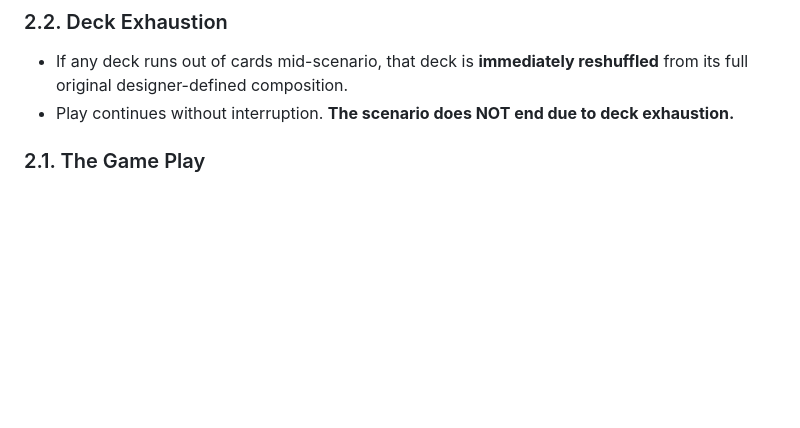
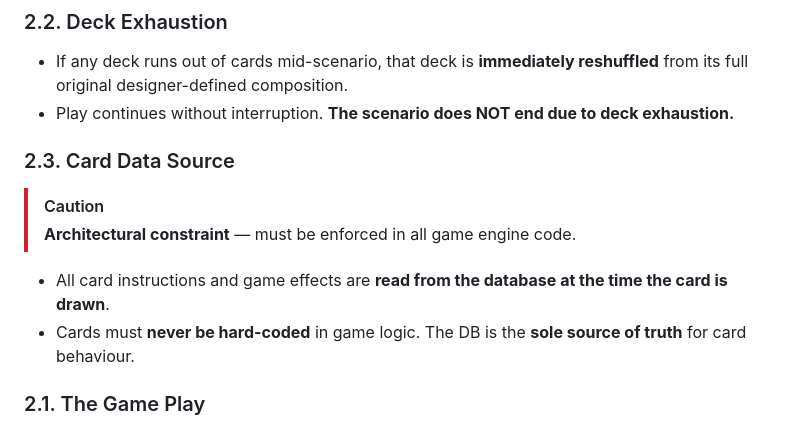
Before and after one commit to oaltinyay70-cell/OB3, a Markdown page: docs/game-rules/rulebook.md, the part around the change. Drawn GitHub-style; blank space fills up the shorter version.

Commit message:
Add Card Data Source rule: DB is sole source of truth, no hard-coded cards

```diff
--- a/docs/game-rules/rulebook.md
+++ b/docs/game-rules/rulebook.md
@@ -112,6 +112,14 @@ The game is a board game simulating a Drone Operation based on sensory input and
 
 - If any deck runs out of cards mid-scenario, that deck is **immediately reshuffled** from its full original designer-defined composition.
 - Play continues without interruption. **The scenario does NOT end due to deck exhaustion.**
+
+### 2.3. Card Data Source
+
+> [!CAUTION]
+> **Architectural constraint** — must be enforced in all game engine code.
+
+- All card instructions and game effects are **read from the database at the time the card is drawn**.
+- Cards must **never be hard-coded** in game logic. The DB is the **sole source of truth** for card behaviour.
 
 ### 2.1. The Game Play
 
```
